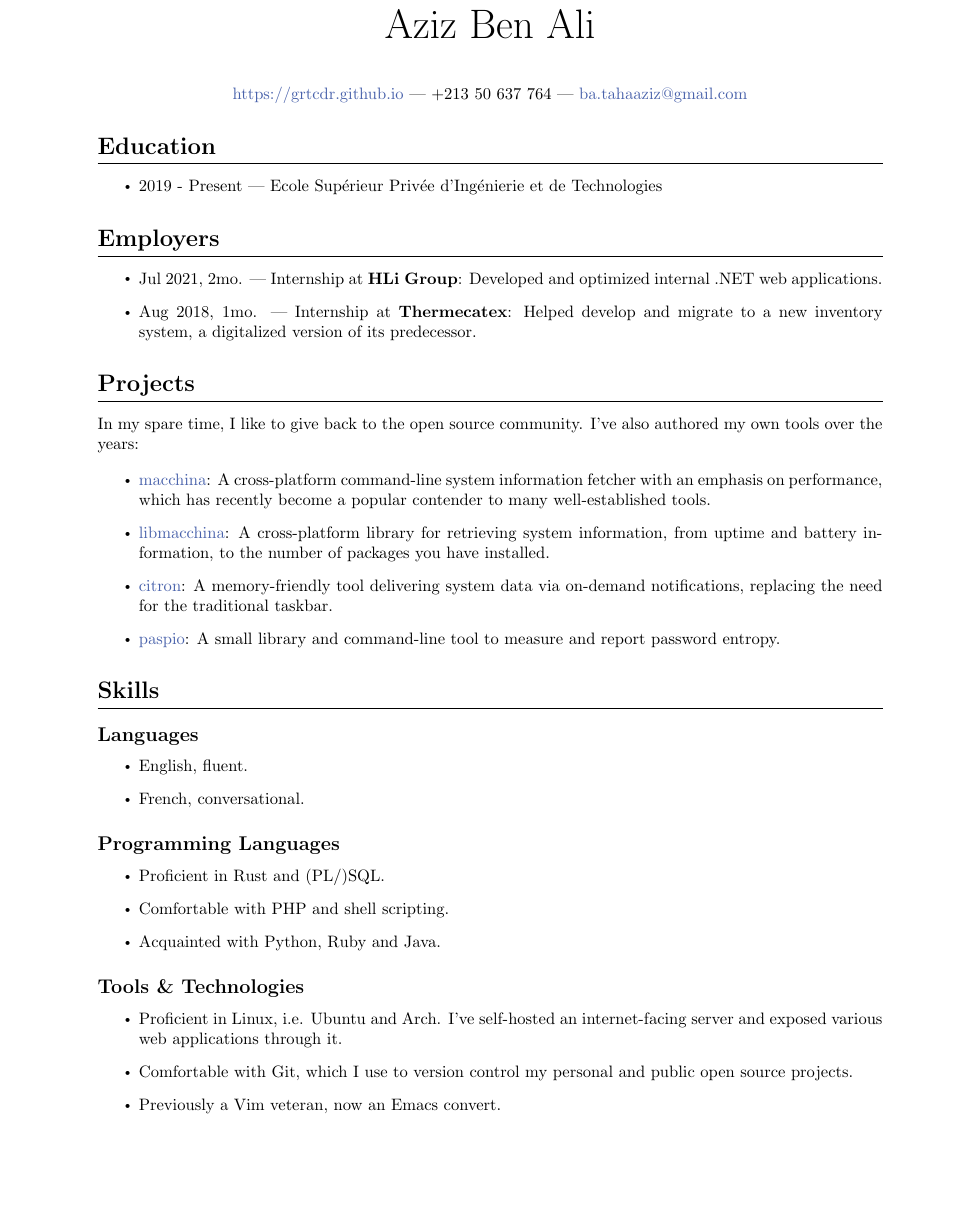
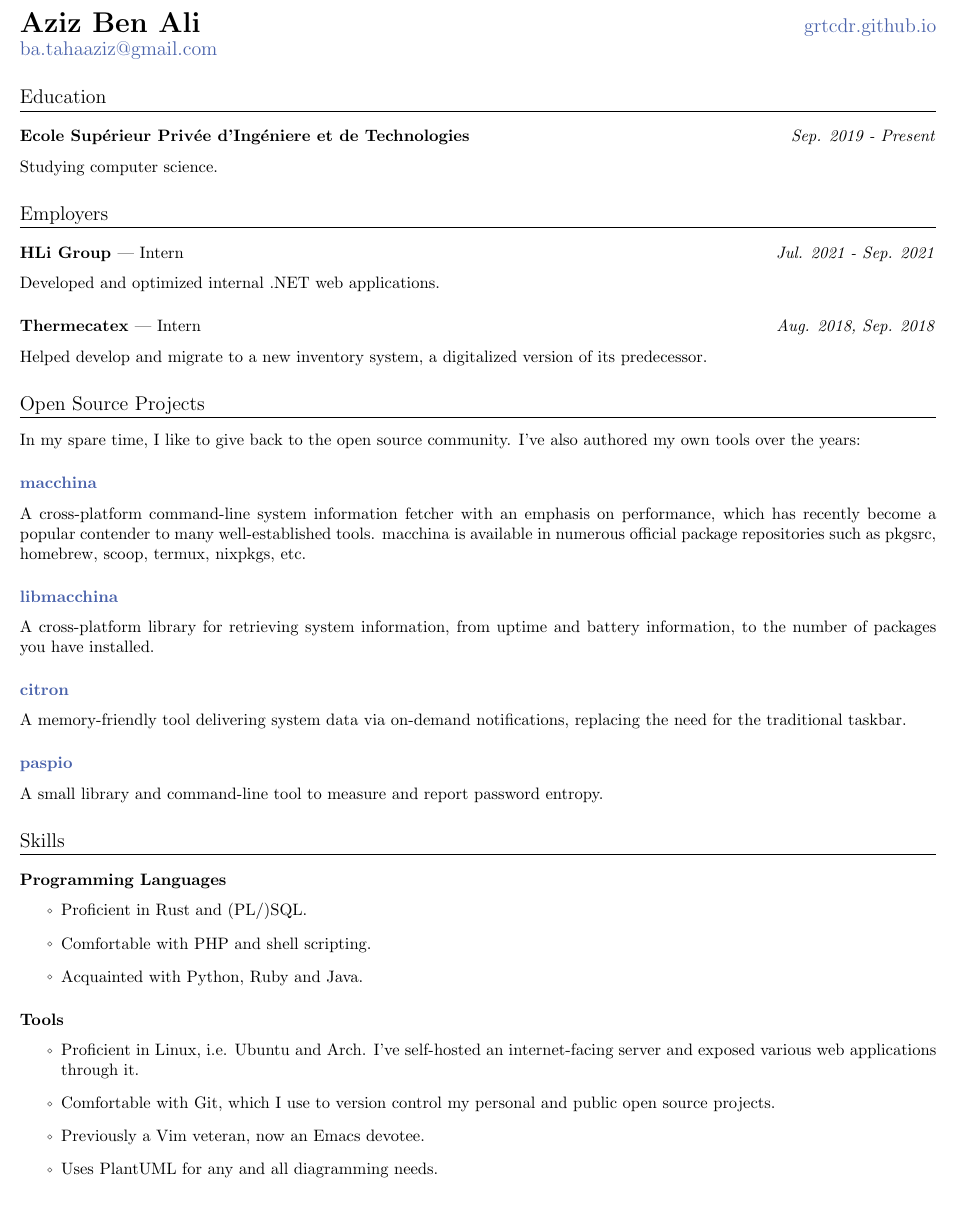
Before and after one commit to grtcdr/resume, a LaTeX CV (cv.tex, which reads sections/education.tex, sections/projects.tex, sections/skills.tex): part of page 1 of 2 before the commit and part of the page after it, cut so that both start at the same text, the shorter picture padded with empty space. Compiled offline with pdfLaTeX.

Commit message:
Regroup everything

```diff
--- a/cv.tex
+++ b/cv.tex
@@ -1,14 +1,9 @@
 \documentclass{article}
 
-\usepackage[a4paper,
-            bindingoffset=0.2in,
-            left=0.75in,
-            right=0.75in,
-            top=0.2in,
-            bottom=1in,
-            footskip=.25in]{geometry}
+\usepackage[a4paper, margin=.3in]{geometry}
 \usepackage[utf8]{inputenc}
 \usepackage{titlesec}
+\usepackage{titling}
 \usepackage{graphicx}
 \usepackage{color}
 
@@ -35,26 +26,66 @@
 
 \begin{document}
+\pagenumbering{gobble}
 
-  \pagenumbering{gobble}
-  \maketitle
+\begingroup
+\raggedright
+\LARGE \bfseries Aziz Ben Ali\hfill \normalfont \large \url{grtcdr.github.io}\par
+\large \href{mailto:ba.tahaaziz@gmail.com}{ba.tahaaziz@gmail.com}\par
+\endgroup
 
-  \begin{center}
-    \url{https://grtcdr.github.io}
-    ---
-    +213 50 637 764
-    ---
-    \href{mailto:ba.tahaaziz@gmail.com}{ba.tahaaziz@gmail.com}
-  \end{center}
+\section*{Education}
+\subsection*{Ecole Supérieur Privée d'Ingéniere et de Technologies \hfill \normalfont \textit{Sep. 2019 - Present}}
+Studying computer science.
 
-  \section*{Education}
-    \input{sections/education}
+\section*{Employers}
+\subsection*{HLi Group \normalfont --- Intern \hfill \textit{Jul. 2021 - Sep. 2021}}
+Developed and optimized internal .NET web applications.
 
-  \section*{Employers}
-    \input{sections/work}
+\subsection*{Thermecatex \normalfont --- Intern \hfill \textit{Aug. 2018, Sep. 2018}}
+Helped develop and migrate to a new inventory system, a digitalized
+version of its predecessor.
 
-  \section*{Projects}
-    \input{sections/projects}
+\section*{Open Source Projects}
+In my spare time, I like to give back to the open source
+community. I've also authored my own tools over the years:
 
-  \section*{Skills}
-    \input{sections/skills}
+\subsection*{\href{https://github.com/Macchina-CLI/macchina}{macchina}}
+A cross-platform command-line system information fetcher with an
+emphasis on performance, which has recently become a popular contender
+to many well-established tools. macchina is available in numerous
+official package repositories such as pkgsrc, homebrew, scoop, termux,
+nixpkgs, etc.
 
+\subsection{\href{https://github.com/Macchina-CLI/libmacchina}{libmacchina}}
+A cross-platform library for retrieving system information, from
+uptime and battery information, to the number of packages you have
+installed.
+
+\subsection*{\href{https://git.sr.ht/~grtcdr/citron}{citron}}
+A memory-friendly tool delivering system data via on-demand
+notifications, replacing the need for the traditional taskbar.
+
+\subsection*{\href{https://git.sr.ht/~grtcdr/paspio}{paspio}}
+A small library and command-line tool to measure and report password
+entropy.
+
+\section*{Skills}
+\subsection*{Programming Languages}
+\begin{itemize}
+\item Proficient in Rust and (PL/)SQL.
+\item Comfortable with PHP and shell scripting.
+\item Acquainted with Python, Ruby and Java.
+\end{itemize}
+
+\subsection*{Tools}
+\begin{itemize}
+\item Proficient in Linux, i.e. Ubuntu and Arch. I've self-hosted an
+  internet-facing server and exposed various web applications through
+  it.
+\item Comfortable with Git, which I use to version control my
+  personal and public open source projects.
+\item Previously a Vim veteran, now an Emacs devotee.
+\item Uses PlantUML for any and all diagramming needs.
+\end{itemize}
+
+\subsection*{Documentation and markup languages}
--- a/sections/education.tex
+++ /dev/null
@@ -1,5 +0,0 @@
-\begin{itemize}
-\item
-  2019 - Present --- Ecole Supérieur Privée d'Ingénierie et de
-  Technologies
-\end{itemize}
--- a/sections/projects.tex
+++ /dev/null
@@ -1,28 +0,0 @@
-In my spare time, I like to give back to the open source
-community. I've also authored my own tools over the years:
-
-\begin{itemize}
-
-\item
-  \href{https://github.com/Macchina-CLI/macchina}{macchina}:
-  A cross-platform command-line system information fetcher with an emphasis on
-  performance, which has recently become a popular contender to many
-  well-established tools.
-
-\item
-  \href{https://github.com/Macchina-CLI/libmacchina}{libmacchina}:
-  A cross-platform library for retrieving system information, from
-  uptime and battery information, to the number of packages you have
-  installed.
-
-\item
-  \href{https://git.sr.ht/~grtcdr/citron}{citron}:
-  A memory-friendly tool delivering system data via on-demand
-  notifications, replacing the need for the traditional taskbar.
-
-\item
-  \href{https://git.sr.ht/~grtcdr/paspio}{paspio}:
-  A small library and command-line tool to measure and
-  report password entropy.
-
-\end{itemize}
--- a/sections/skills.tex
+++ /dev/null
@@ -1,22 +0,0 @@
-\subsection*{Languages}
-\begin{itemize}
-\item English, fluent.
-\item French, conversational.
-\end{itemize}
-
-\subsection*{Programming Languages}
-\begin{itemize}
-\item Proficient in Rust and (PL/)SQL.
-\item Comfortable with PHP and shell scripting.
-\item Acquainted with Python, Ruby and Java.
-\end{itemize}
-
-\subsection*{Tools \& Technologies}
-\begin{itemize}
-\item Proficient in Linux, i.e. Ubuntu and Arch. I've self-hosted
-  an internet-facing server and exposed various web applications
-  through it.
-\item Comfortable with Git, which I use to version control my
-  personal and public open source projects.
-\item Previously a Vim veteran, now an Emacs convert.
-\end{itemize}
@@ -29 +0,0 @@
-\end{itemize}
--- a/sections/work.tex
+++ /dev/null
@@ -1,10 +0,0 @@
-\begin{itemize}
-\item
-  Jul 2021, 2mo. --- Internship at \textbf{HLi Group}: Developed and
-  optimized internal .NET web applications.
-
-\item
-  Aug 2018, 1mo. --- Internship at \textbf{Thermecatex}: Helped
-  develop and migrate to a new inventory system, a digitalized
-  version of its predecessor.
-\end{itemize}
```
Also changed, not shown: cv.tex (17 more changed lines), sections/skills.tex (12 more changed lines).
